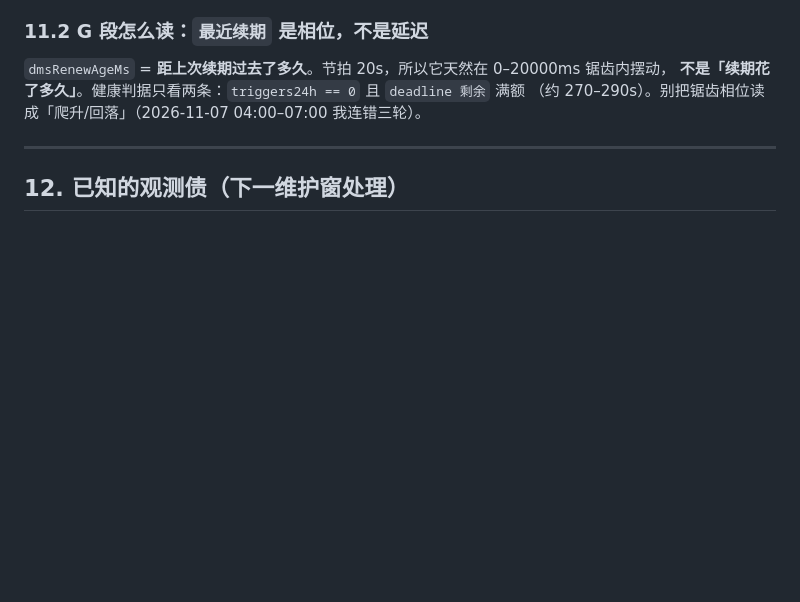
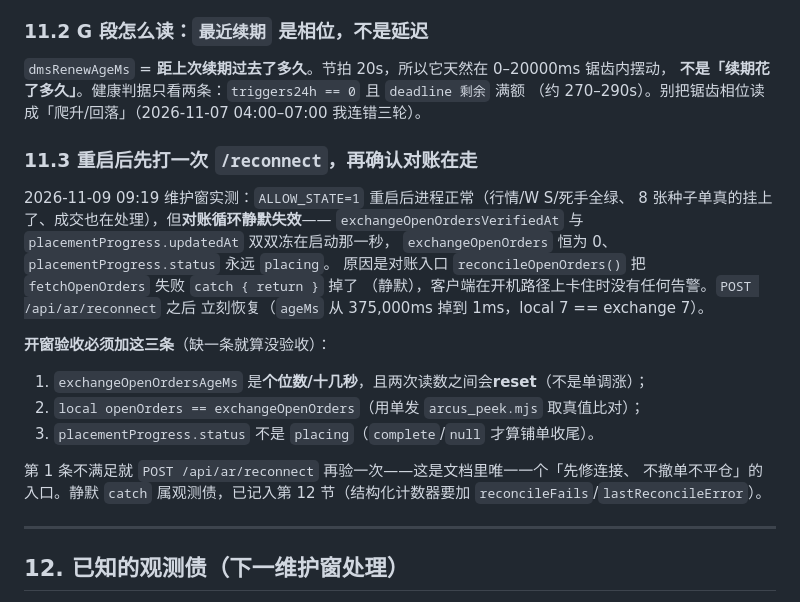
Before and after one commit to journeyanhk/grid-bot-wg, a Markdown page: docs/ar-runbook.md, the part around the change. GitHub-like rendering; blank space fills up the shorter version.

Commit message:
docs(ar): 开窗验收加对账活性三条（09:19 重启后对账静默失效实测）

```diff
--- a/docs/ar-runbook.md
+++ b/docs/ar-runbook.md
@@ -319,6 +319,26 @@ balance = equity + 借入 − uPnL
 **不是「续期花了多久」**。健康判据只看两条：`triggers24h == 0` 且 `deadline 剩余` 满额
 （约 270–290s）。别把锯齿相位读成「爬升/回落」（2026-11-07 04:00–07:00 我连错三轮）。
 
+### 11.3 重启后先打一次 `/reconnect`，再确认对账在走
+
+2026-11-09 09:19 维护窗实测：`ALLOW_STATE=1` 重启后进程正常（行情/W S/死手全绿、
+8 张种子单真的挂上了、成交也在处理），但**对账循环静默失效**——
+`exchangeOpenOrdersVerifiedAt` 与 `placementProgress.updatedAt` 双双冻在启动那一秒，
+`exchangeOpenOrders` 恒为 0、`placementProgress.status` 永远 `placing`。
+原因是对账入口 `reconcileOpenOrders()` 把 `fetchOpenOrders` 失败 `catch { return }` 掉了
+（静默），客户端在开机路径上卡住时没有任何告警。`POST /api/ar/reconnect` 之后
+立刻恢复（`ageMs` 从 375,000ms 掉到 1ms，local 7 == exchange 7）。
+
+**开窗验收必须加这三条**（缺一条就算没验收）：
+
+1. `exchangeOpenOrdersAgeMs` 是**个位数/十几秒**，且两次读数之间会**reset**（不是单调涨）；
+2. `local openOrders == exchangeOpenOrders`（用单发 `arcus_peek.mjs` 取真值比对）；
+3. `placementProgress.status` 不是 `placing`（`complete`/`null` 才算铺单收尾）。
+
+第 1 条不满足就 `POST /api/ar/reconnect` 再验一次——这是文档里唯一一个「先修连接、
+不撤单不平仓」的入口。静默 `catch` 属观测债，已记入第 12 节（结构化计数器要加
+`reconcileFails`/`lastReconcileError`）。
+
 ---
 
 ## 12. 已知的观测债（下一维护窗处理）
```
